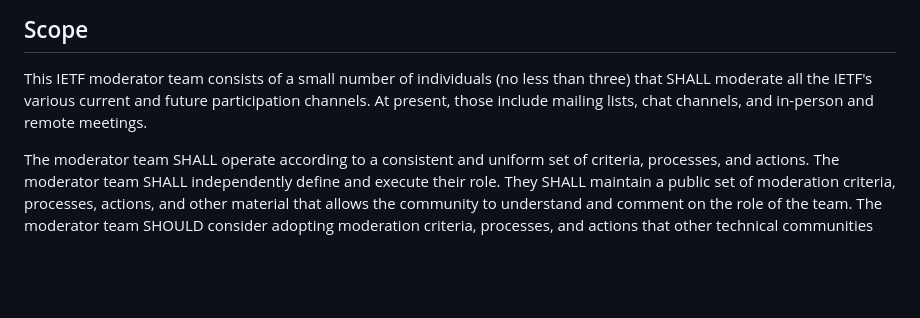
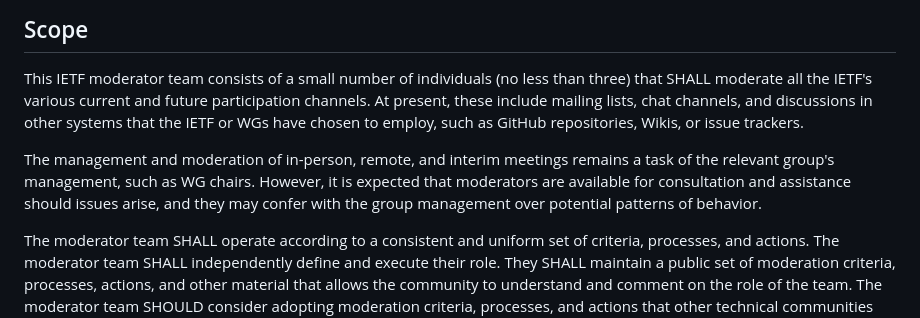
Before and after one commit to larseggert/moderation, a Markdown page: draft-ecahc-moderation.md, the part around the change. GitHub-like rendering; blank space fills up the shorter version.

Commit message:
Clarify other channels (#23)
* Suggestion by @jariarkko

Fixes #13

* Update draft-ecahc-moderation.md

```diff
--- a/draft-ecahc-moderation.md
+++ b/draft-ecahc-moderation.md
@@ -184,8 +184,16 @@ in {{motiv}}.
 
 This IETF moderator team consists of a small number of individuals
 (no less than three) that SHALL moderate all the IETF's various
-current and future participation channels. At present, those include
-mailing lists, chat channels, and in-person and remote meetings.
+current and future participation channels. At present, these include
+mailing lists, chat channels, and discussions in other systems that
+the IETF or WGs have chosen to employ, such as GitHub repositories,
+Wikis, or issue trackers.
+
+The management and moderation of in-person, remote, and interim
+meetings remains a task of the relevant group's management, such as
+WG chairs. However, it is expected that moderators are available for
+consultation and assistance should issues arise, and they may confer
+with the group management over potential patterns of behavior.
 
 The moderator team SHALL operate according to a consistent and uniform
 set of criteria, processes, and actions. The moderator team SHALL
```
